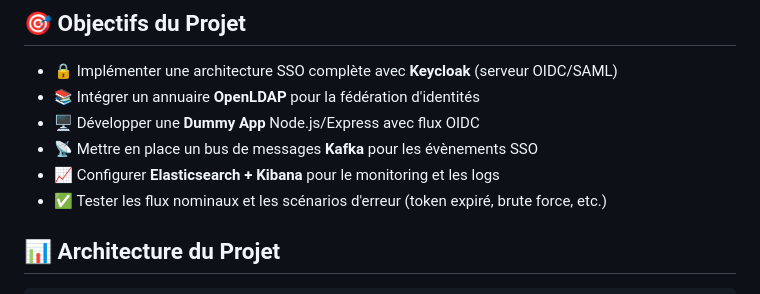
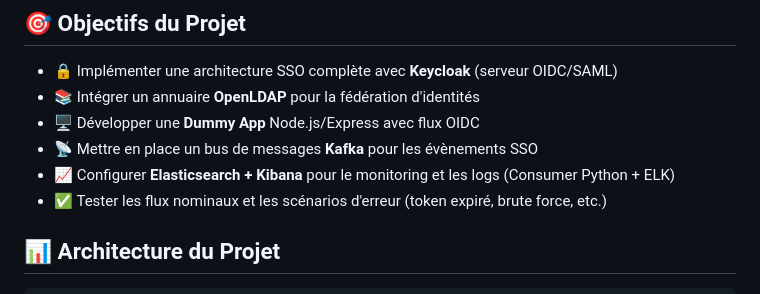
Before and after one commit to JALIIIL/sso-keycloak-project, a Markdown page: README.md, the part around the change. Drawn GitHub-style.

```diff
--- a/README.md
+++ b/README.md
@@ -10,7 +10,7 @@ Projet d'architecture **Single Sign-On (SSO) open-source** avec Keycloak, OpenLD
 - 📚 Intégrer un annuaire **OpenLDAP** pour la fédération d'identités
 - 🖥️ Développer une **Dummy App** Node.js/Express avec flux OIDC
 - 📡 Mettre en place un bus de messages **Kafka** pour les évènements SSO
-- 📈 Configurer **Elasticsearch + Kibana** pour le monitoring et les logs
+- 📈 Configurer **Elasticsearch + Kibana** pour le monitoring et les logs (Consumer Python + ELK)
 - ✅ Tester les flux nominaux et les scénarios d'erreur (token expiré, brute force, etc.)
 
 ## 📊 Architecture du Projet
```
